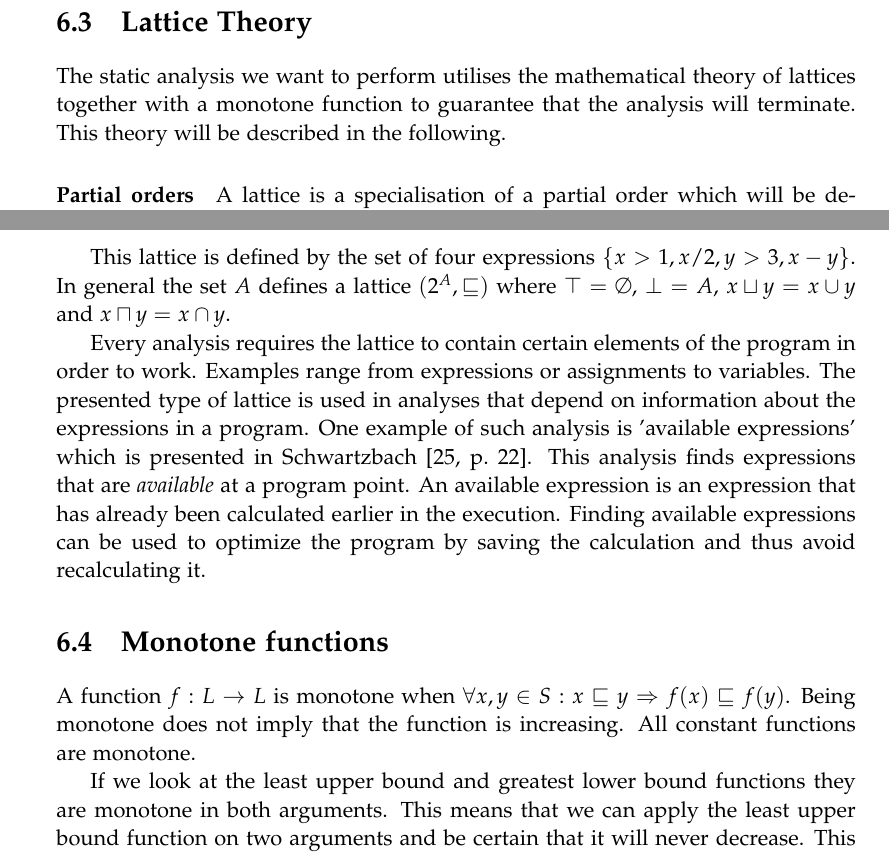
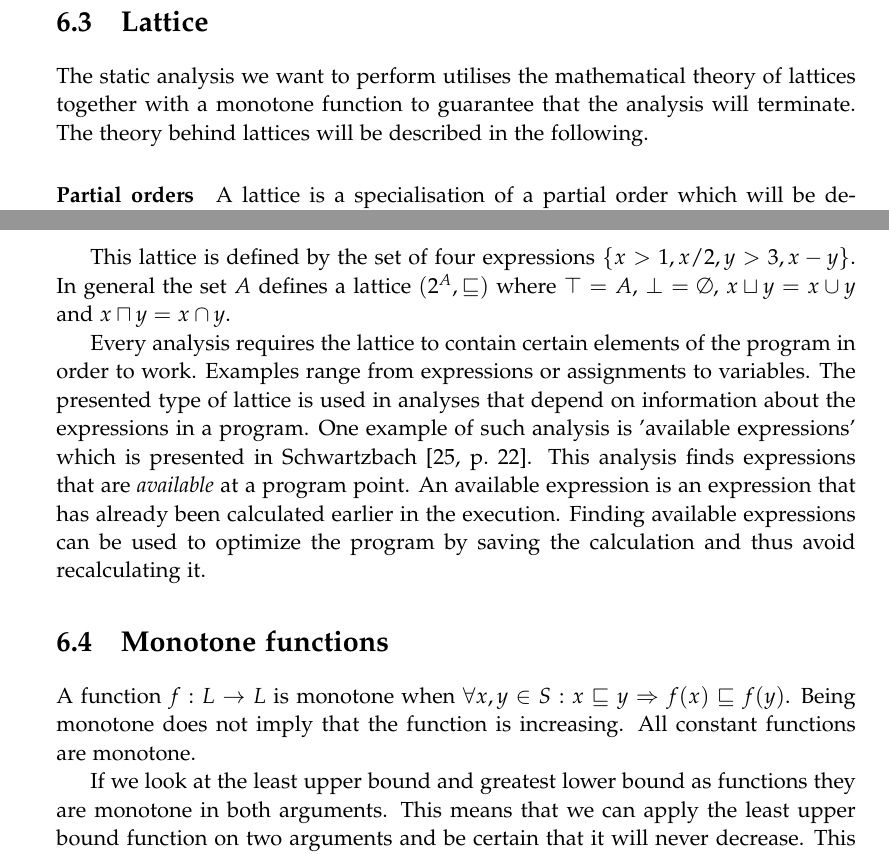
Before and after one commit to SW10IoT/report, a LaTeX thesis (master.tex, which reads sections/theory/lattice.tex, sections/theory/monotone_functions.tex): two parts of pages 50 and 52 of 115, joined at a grey line, cut so that both start at the same text. Compiled offline with pdfLaTeX.

Commit message:
theoretical corrections

```diff
--- a/sections/theory/lattice.tex
+++ b/sections/theory/lattice.tex
@@ -1,6 +1,6 @@
-\section{Lattice Theory}\label{lattice}
+\section{Lattice}\label{lattice}
 The static analysis we want to perform utilises the mathematical theory of lattices together with a monotone function to guarantee that the analysis will terminate.
-This theory will be described in the following.
+The theory behind lattices will be described in the following.
 
 \paragraph{Partial orders}
 A lattice is a specialisation of a partial order which will be described in the following.
@@ -48,7 +48,7 @@ The subset can be seen on \cref{theory:general_code_example_small}.
 \end{lstlisting}
 
 This lattice is defined by the set of four expressions $\{x > 1, x / 2, y > 3, x - y \}$.
-In general the set $A$ defines a lattice $(2^A, \sqsubseteq )$ where $\top = \emptyset$, $\bot = A$, $x\sqcup y = x \cup y$ and $x \sqcap y = x \cap y$.
+In general the set $A$ defines a lattice $(2^A, \sqsubseteq )$ where $\top = A$, $\bot = \emptyset$, $x\sqcup y = x \cup y$ and $x \sqcap y = x \cap y$.
 
 Every analysis requires the lattice to contain certain elements of the program in order to work.
 Examples range from expressions or assignments to variables.
--- a/sections/theory/monotone_functions.tex
+++ b/sections/theory/monotone_functions.tex
@@ -3,6 +3,6 @@ A function $f: L \to L$ is monotone when $\forall x,y \in S : x \sqsubseteq y \R
 Being monotone does not imply that the function is increasing.
 All constant functions are monotone.
 
-If we look at the least upper bound and greatest lower bound functions they are monotone in both arguments.
+If we look at the least upper bound and greatest lower bound as functions they are monotone in both arguments.
 This means that we can apply the least upper bound function on two arguments and be certain that it will never decrease.
 This is an important requirement for the fixed-point theorem which will be presented in the next section.
```
Also changed, not shown: sections/theory/fixed_point.tex (+1 -1 lines), figures/dot_files/lattice_example.pdf, 1 other file.
